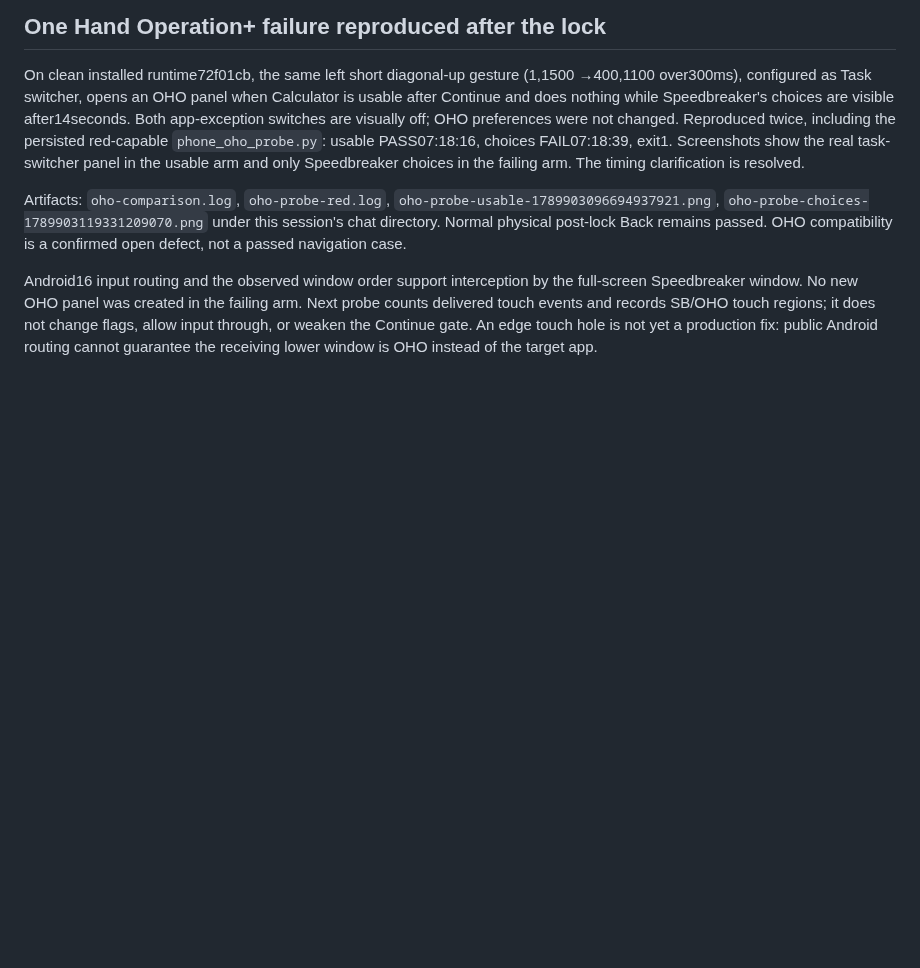
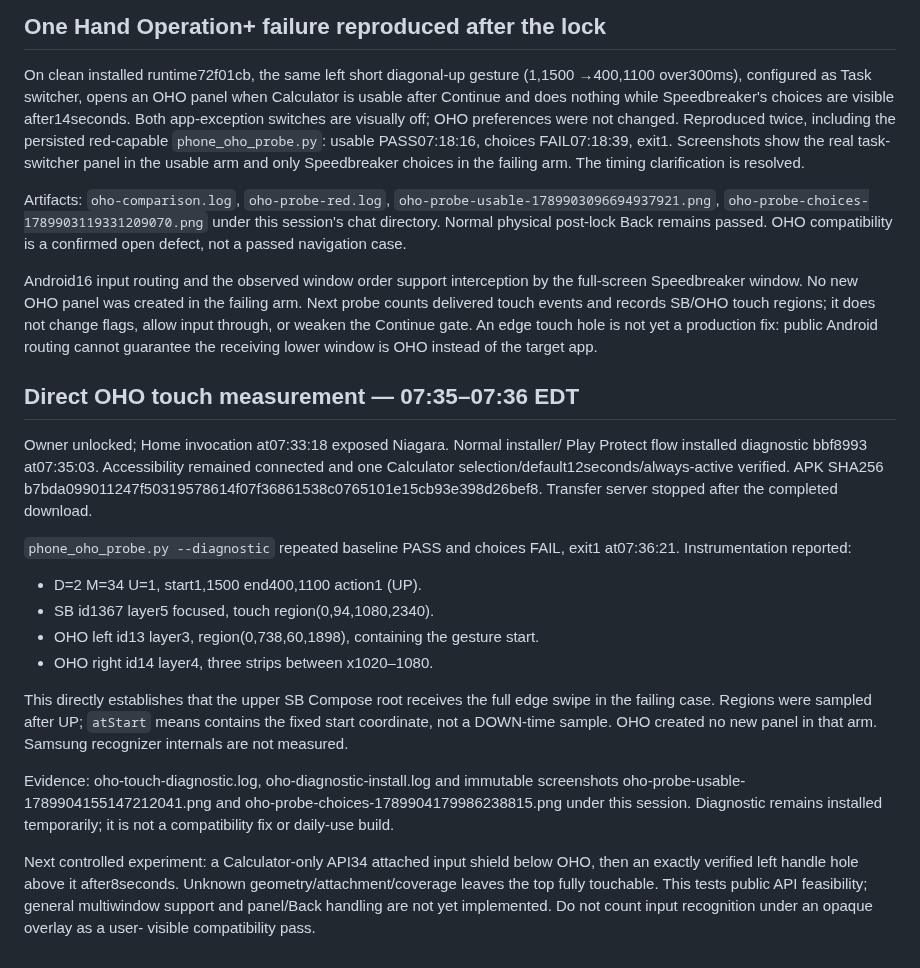
Before and after one commit to beejsbj/speedbreaker, a Markdown page: docs/reviews/2026-09-20-phone.md, the part around the change. Drawn GitHub-style; blank space fills up the shorter version.

Commit message:
docs: record measured interception of One Hand Operation swipe

```diff
--- a/docs/reviews/2026-09-20-phone.md
+++ b/docs/reviews/2026-09-20-phone.md
@@ -273,3 +273,36 @@ arm. Next probe counts delivered touch events and records SB/OHO touch regions;
 it does not change flags, allow input through, or weaken the Continue gate.
 An edge touch hole is not yet a production fix: public Android routing cannot
 guarantee the receiving lower window is OHO instead of the target app.
+
+## Direct OHO touch measurement — 07:35–07:36 EDT
+
+Owner unlocked; Home invocation at07:33:18 exposed Niagara. Normal installer/
+Play Protect flow installed diagnostic bbf8993 at07:35:03. Accessibility remained
+connected and one Calculator selection/default12seconds/always-active verified.
+APK SHA256 b7bda099011247f50319578614f07f36861538c0765101e15cb93e398d26bef8.
+Transfer server stopped after the completed download.
+
+`phone_oho_probe.py --diagnostic` repeated baseline PASS and choices FAIL,
+exit1 at07:36:21. Instrumentation reported:
+
+- D=2 M=34 U=1, start1,1500 end400,1100 action1 (UP).
+- SB id1367 layer5 focused, touch region(0,94,1080,2340).
+- OHO left id13 layer3, region(0,738,60,1898), containing the gesture start.
+- OHO right id14 layer4, three strips between x1020–1080.
+
+This directly establishes that the upper SB Compose root receives the full
+edge swipe in the failing case. Regions were sampled after UP; `atStart` means
+contains the fixed start coordinate, not a DOWN-time sample. OHO created no new
+panel in that arm. Samsung recognizer internals are not measured.
+
+Evidence: oho-touch-diagnostic.log, oho-diagnostic-install.log and immutable
+screenshots oho-probe-usable-1789904155147212041.png and
+oho-probe-choices-1789904179986238815.png under this session. Diagnostic remains
+installed temporarily; it is not a compatibility fix or daily-use build.
+
+Next controlled experiment: a Calculator-only API34 attached input shield below
+OHO, then an exactly verified left handle hole above it after8seconds. Unknown
+geometry/attachment/coverage leaves the top fully touchable. This tests public
+API feasibility; general multiwindow support and panel/Back handling are not yet
+implemented. Do not count input recognition under an opaque overlay as a user-
+visible compatibility pass.
```
